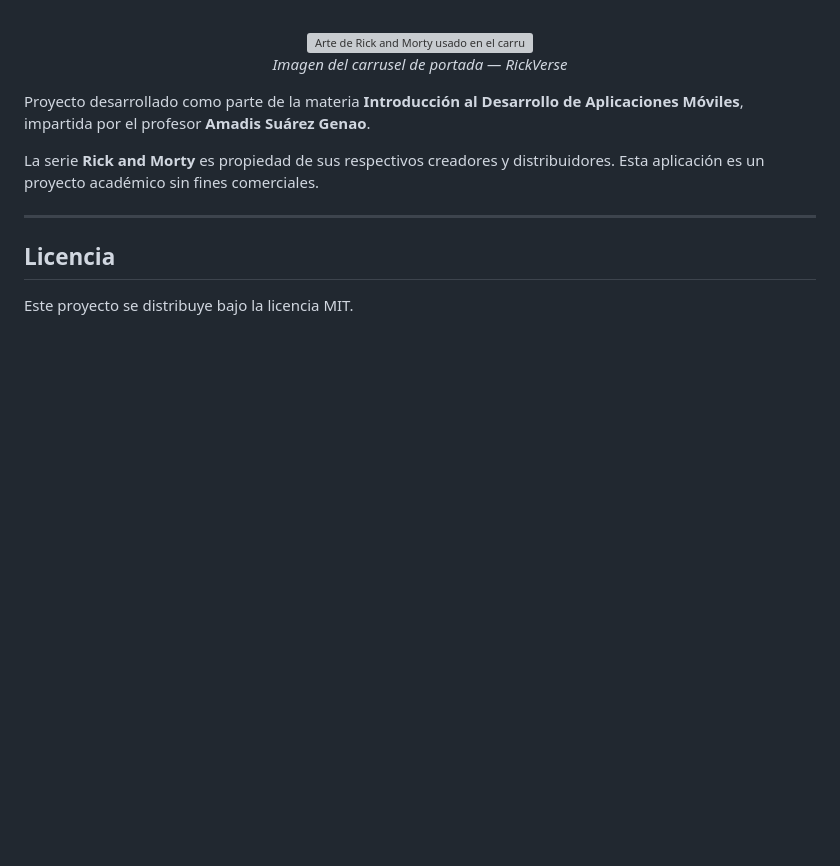
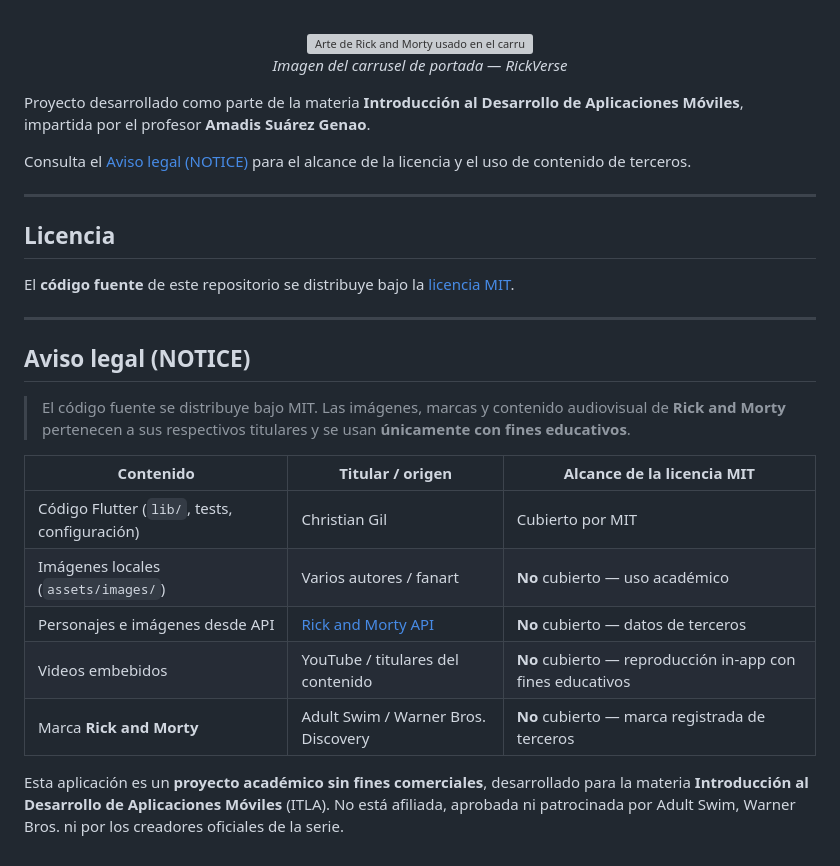
Before and after one commit to chrisfelixgil/RickVerse, a Markdown page: README.md, the part around the change. Rendered like a GitHub page; blank space fills up the shorter version; grey boxes are pictures that could not be loaded.

Commit message:
update: marco legal

```diff
--- a/README.md
+++ b/README.md
@@ -221,10 +221,26 @@ flutter test
 
 Proyecto desarrollado como parte de la materia **Introducción al Desarrollo de Aplicaciones Móviles**, impartida por el profesor **Amadis Suárez Genao**.
 
-La serie **Rick and Morty** es propiedad de sus respectivos creadores y distribuidores. Esta aplicación es un proyecto académico sin fines comerciales.
+Consulta el [Aviso legal (NOTICE)](#aviso-legal-notice) para el alcance de la licencia y el uso de contenido de terceros.
 
 ---
 
 ## Licencia
 
-Este proyecto se distribuye bajo la licencia MIT.
+El **código fuente** de este repositorio se distribuye bajo la [licencia MIT](LICENSE).
+
+---
+
+## Aviso legal (NOTICE)
+
+> El código fuente se distribuye bajo MIT. Las imágenes, marcas y contenido audiovisual de **Rick and Morty** pertenecen a sus respectivos titulares y se usan **únicamente con fines educativos**.
+
+| Contenido | Titular / origen | Alcance de la licencia MIT |
+|-----------|------------------|----------------------------|
+| Código Flutter (`lib/`, tests, configuración) | Christian Gil | Cubierto por MIT |
+| Imágenes locales (`assets/images/`) | Varios autores / fanart | **No** cubierto — uso académico |
+| Personajes e imágenes desde API | [Rick and Morty API](https://rickandmortyapi.com/) | **No** cubierto — datos de terceros |
+| Videos embebidos | YouTube / titulares del contenido | **No** cubierto — reproducción in-app con fines educativos |
+| Marca **Rick and Morty** | Adult Swim / Warner Bros. Discovery | **No** cubierto — marca registrada de terceros |
+
+Esta aplicación es un **proyecto académico sin fines comerciales**, desarrollado para la materia **Introducción al Desarrollo de Aplicaciones Móviles** (ITLA). No está afiliada, aprobada ni patrocinada por Adult Swim, Warner Bros. ni por los creadores oficiales de la serie.
```
